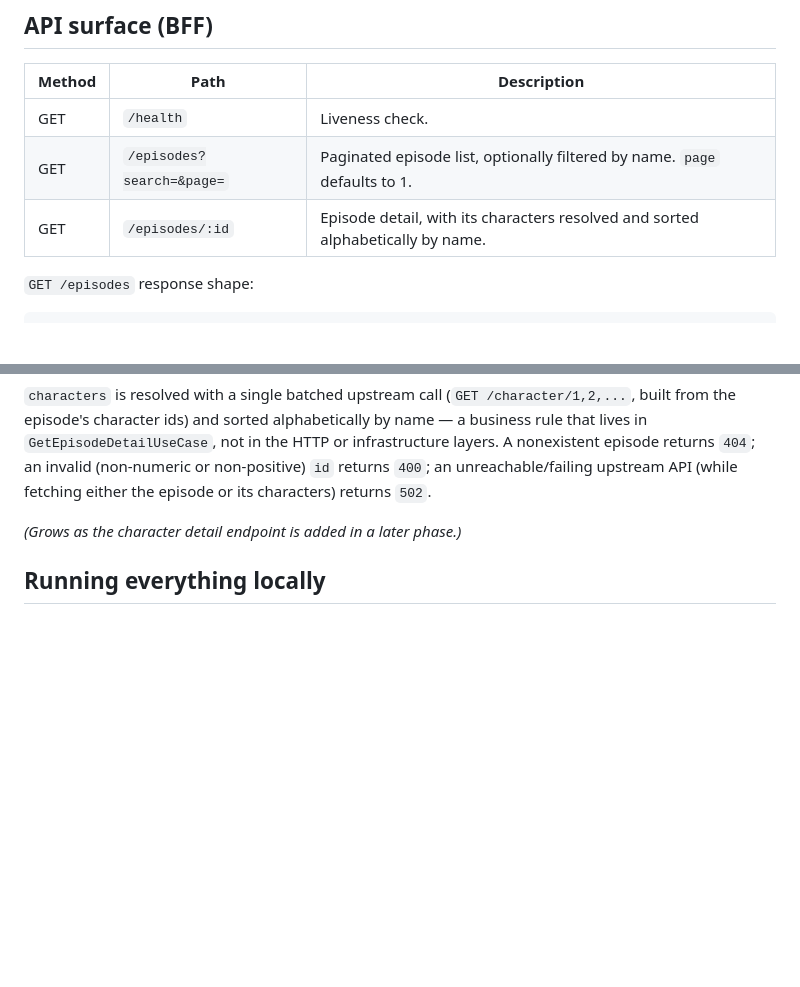
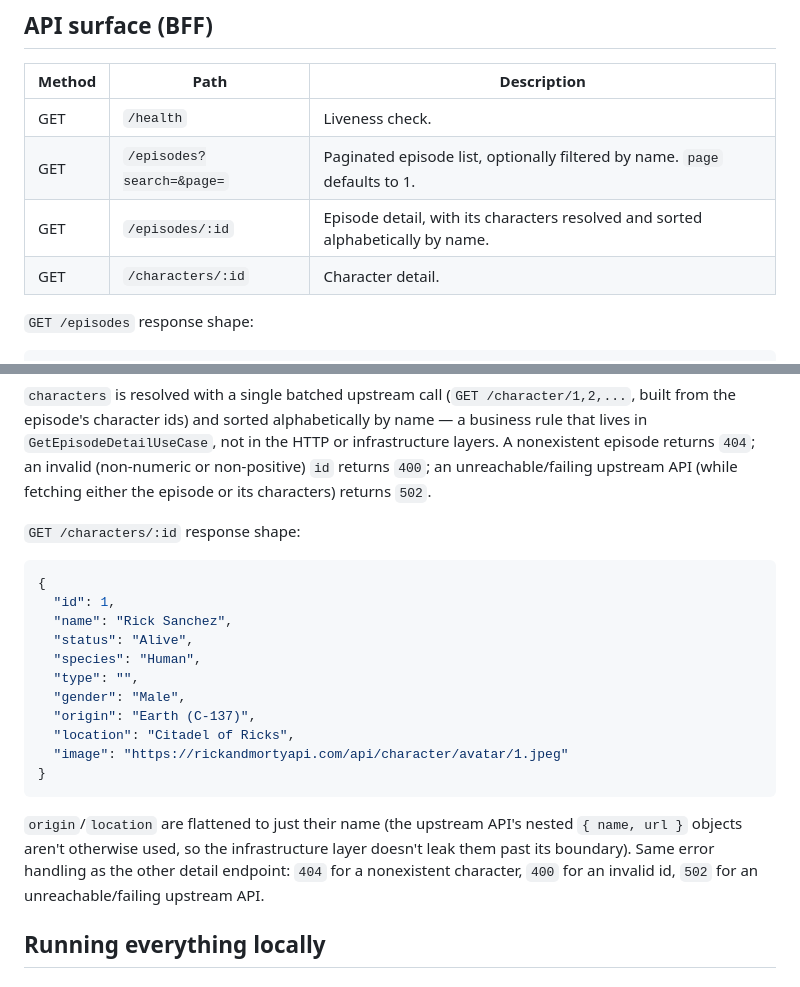
Before and after one commit to lucasbarrosrocha/desafio-zrp, a Markdown page: README.md, 2 parts joined by grey strips. Rendered like a GitHub page; blank space fills up the shorter version.

Commit message:
docs: document the GET /characters/:id endpoint in the README

````diff
--- a/README.md
+++ b/README.md
@@ -69,6 +69,7 @@ Testing: `flutter test` (widget/unit) and `integration_test` (drives the real ap
 | GET    | `/health`                  | Liveness check.                                                              |
 | GET    | `/episodes?search=&page=`  | Paginated episode list, optionally filtered by name. `page` defaults to 1.  |
 | GET    | `/episodes/:id`            | Episode detail, with its characters resolved and sorted alphabetically by name. |
+| GET    | `/characters/:id`          | Character detail. |
 
 `GET /episodes` response shape:
 
@@ -101,7 +102,23 @@ A search/page combination with no matches returns `200` with an empty `episodes`
 
 `characters` is resolved with a single batched upstream call (`GET /character/1,2,...`, built from the episode's character ids) and sorted alphabetically by name — a business rule that lives in `GetEpisodeDetailUseCase`, not in the HTTP or infrastructure layers. A nonexistent episode returns `404`; an invalid (non-numeric or non-positive) `id` returns `400`; an unreachable/failing upstream API (while fetching either the episode or its characters) returns `502`.
 
-_(Grows as the character detail endpoint is added in a later phase.)_
+`GET /characters/:id` response shape:
+
+```json
+{
+  "id": 1,
+  "name": "Rick Sanchez",
+  "status": "Alive",
+  "species": "Human",
+  "type": "",
+  "gender": "Male",
+  "origin": "Earth (C-137)",
+  "location": "Citadel of Ricks",
+  "image": "https://rickandmortyapi.com/api/character/avatar/1.jpeg"
+}
+```
+
+`origin`/`location` are flattened to just their name (the upstream API's nested `{ name, url }` objects aren't otherwise used, so the infrastructure layer doesn't leak them past its boundary). Same error handling as the other detail endpoint: `404` for a nonexistent character, `400` for an invalid id, `502` for an unreachable/failing upstream API.
 
 ## Running everything locally
 
````
